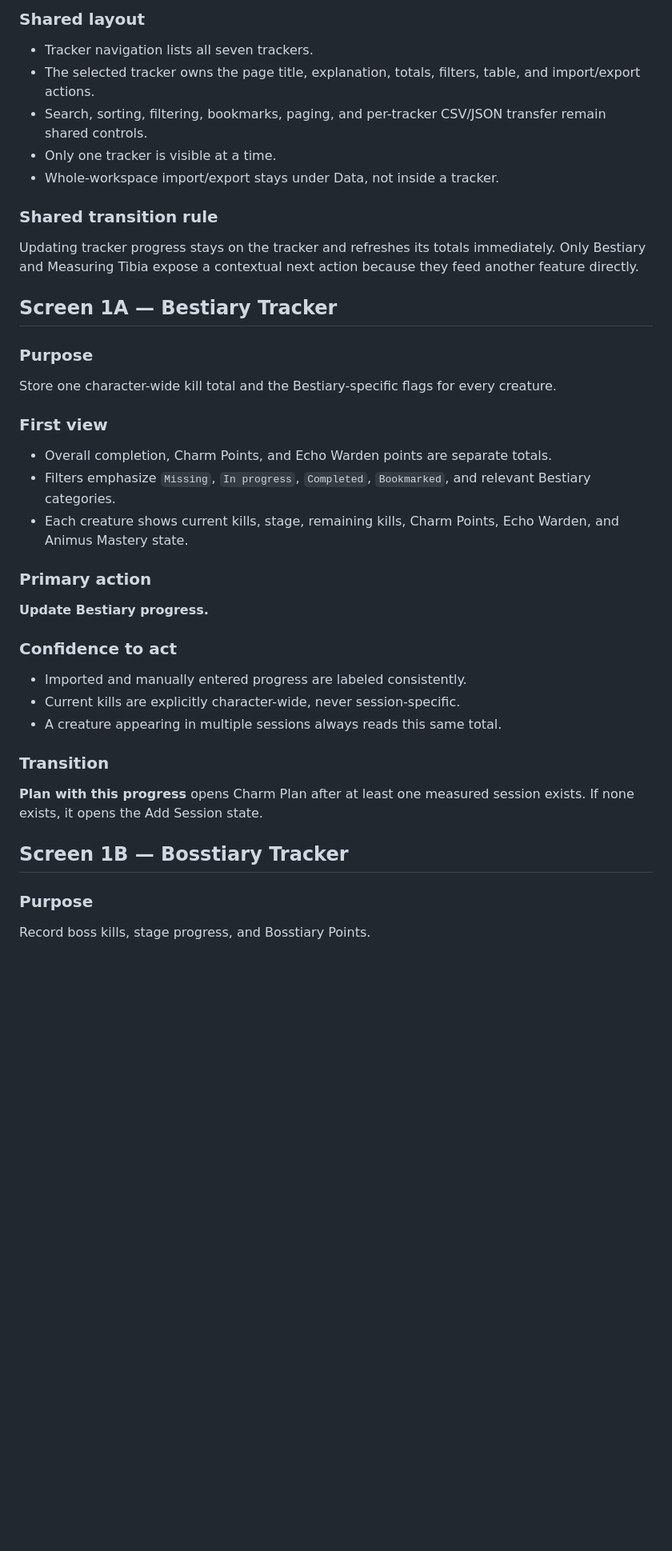
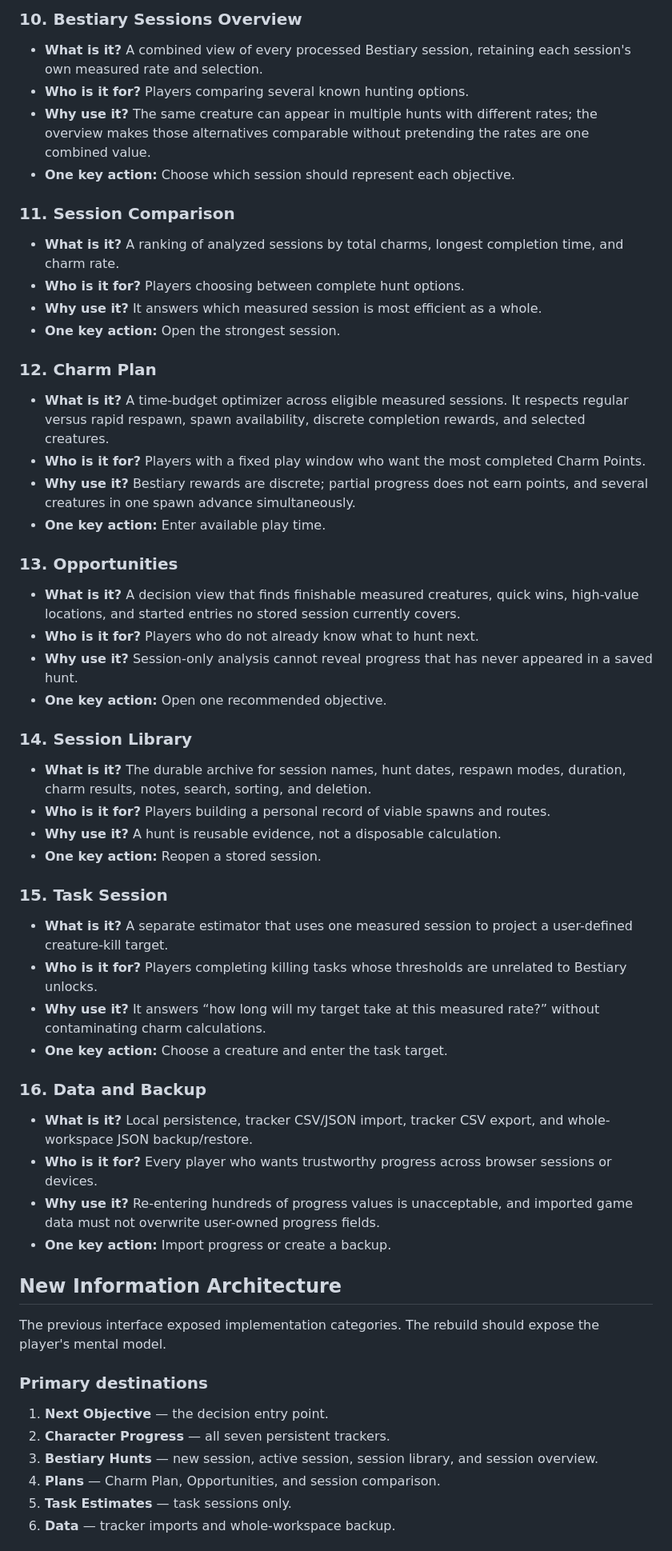
Before and after one commit to nesleykent/bestiary-session-analyzer, a Markdown page: docs/product-journey.md, the part around one of its changes. Shown at 80% size. Rendered like a GitHub page; blank space fills up the shorter version.

```diff
--- a/docs/product-journey.md
+++ b/docs/product-journey.md
@@ -123,45 +115,63 @@ Maintain the character-wide source of truth.
 
-### Shared layout
+### 10. Bestiary Sessions Overview
 
-- Tracker navigation lists all seven trackers.
-- The selected tracker owns the page title, explanation, totals, filters, table, and import/export actions.
-- Search, sorting, filtering, bookmarks, paging, and per-tracker CSV/JSON transfer remain shared controls.
-- Only one tracker is visible at a time.
-- Whole-workspace import/export stays under Data, not inside a tracker.
+- **What is it?** A combined view of every processed Bestiary session, retaining each session's own measured rate and selection.
+- **Who is it for?** Players comparing several known hunting options.
+- **Why use it?** The same creature can appear in multiple hunts with different rates; the overview makes those alternatives comparable without pretending the rates are one combined value.
+- **One key action:** Choose which session should represent each objective.
 
-### Shared transition rule
+### 11. Session Comparison
 
-Updating tracker progress stays on the tracker and refreshes its totals immediately. Only Bestiary and Measuring Tibia expose a contextual next action because they feed another feature directly.
+- **What is it?** A ranking of analyzed sessions by total charms, longest completion time, and charm rate.
+- **Who is it for?** Players choosing between complete hunt options.
+- **Why use it?** It answers which measured session is most efficient as a whole.
+- **One key action:** Open the strongest session.
 
-## Screen 1A — Bestiary Tracker
+### 12. Charm Plan
 
-### Purpose
+- **What is it?** A time-budget optimizer across eligible measured sessions. It respects regular versus rapid respawn, spawn availability, discrete completion rewards, and selected creatures.
+- **Who is it for?** Players with a fixed play window who want the most completed Charm Points.
+- **Why use it?** Bestiary rewards are discrete; partial progress does not earn points, and several creatures in one spawn advance simultaneously.
+- **One key action:** Enter available play time.
 
-Store one character-wide kill total and the Bestiary-specific flags for every creature.
+### 13. Opportunities
 
-### First view
+- **What is it?** A decision view that finds finishable measured creatures, quick wins, high-value locations, and started entries no stored session currently covers.
+- **Who is it for?** Players who do not already know what to hunt next.
+- **Why use it?** Session-only analysis cannot reveal progress that has never appeared in a saved hunt.
+- **One key action:** Open one recommended objective.
 
-- Overall completion, Charm Points, and Echo Warden points are separate totals.
-- Filters emphasize `Missing`, `In progress`, `Completed`, `Bookmarked`, and relevant Bestiary categories.
-- Each creature shows current kills, stage, remaining kills, Charm Points, Echo Warden, and Animus Mastery state.
+### 14. Session Library
 
-### Primary action
+- **What is it?** The durable archive for session names, hunt dates, respawn modes, duration, charm results, notes, search, sorting, and deletion.
+- **Who is it for?** Players building a personal record of viable spawns and routes.
+- **Why use it?** A hunt is reusable evidence, not a disposable calculation.
+- **One key action:** Reopen a stored session.
 
-**Update Bestiary progress.**
+### 15. Task Session
 
-### Confidence to act
+- **What is it?** A separate estimator that uses one measured session to project a user-defined creature-kill target.
+- **Who is it for?** Players completing killing tasks whose thresholds are unrelated to Bestiary unlocks.
+- **Why use it?** It answers “how long will my target take at this measured rate?” without contaminating charm calculations.
+- **One key action:** Choose a creature and enter the task target.
 
-- Imported and manually entered progress are labeled consistently.
-- Current kills are explicitly character-wide, never session-specific.
-- A creature appearing in multiple sessions always reads this same total.
+### 16. Data and Backup
 
-### Transition
+- **What is it?** Local persistence, tracker CSV/JSON import, tracker CSV export, and whole-workspace JSON backup/restore.
+- **Who is it for?** Every player who wants trustworthy progress across browser sessions or devices.
+- **Why use it?** Re-entering hundreds of progress values is unacceptable, and imported game data must not overwrite user-owned progress fields.
+- **One key action:** Import progress or create a backup.
 
-**Plan with this progress** opens Charm Plan after at least one measured session exists. If none exists, it opens the Add Session state.
+## New Information Architecture
 
-## Screen 1B — Bosstiary Tracker
+The previous interface exposed implementation categories. The rebuild should expose the player's mental model.
 
-### Purpose
+### Primary destinations
 
-Record boss kills, stage progress, and Bosstiary Points.
+1. **Next Objective** — the decision entry point.
+2. **Character Progress** — all seven persistent trackers.
+3. **Bestiary Hunts** — new session, active session, session library, and session overview.
+4. **Plans** — Charm Plan, Opportunities, and session comparison.
+5. **Task Estimates** — task sessions only.
+6. **Data** — tracker imports and whole-workspace backup.
 
```
Also changed, not shown: other parts of docs/product-journey.md (+152 -466 lines).
